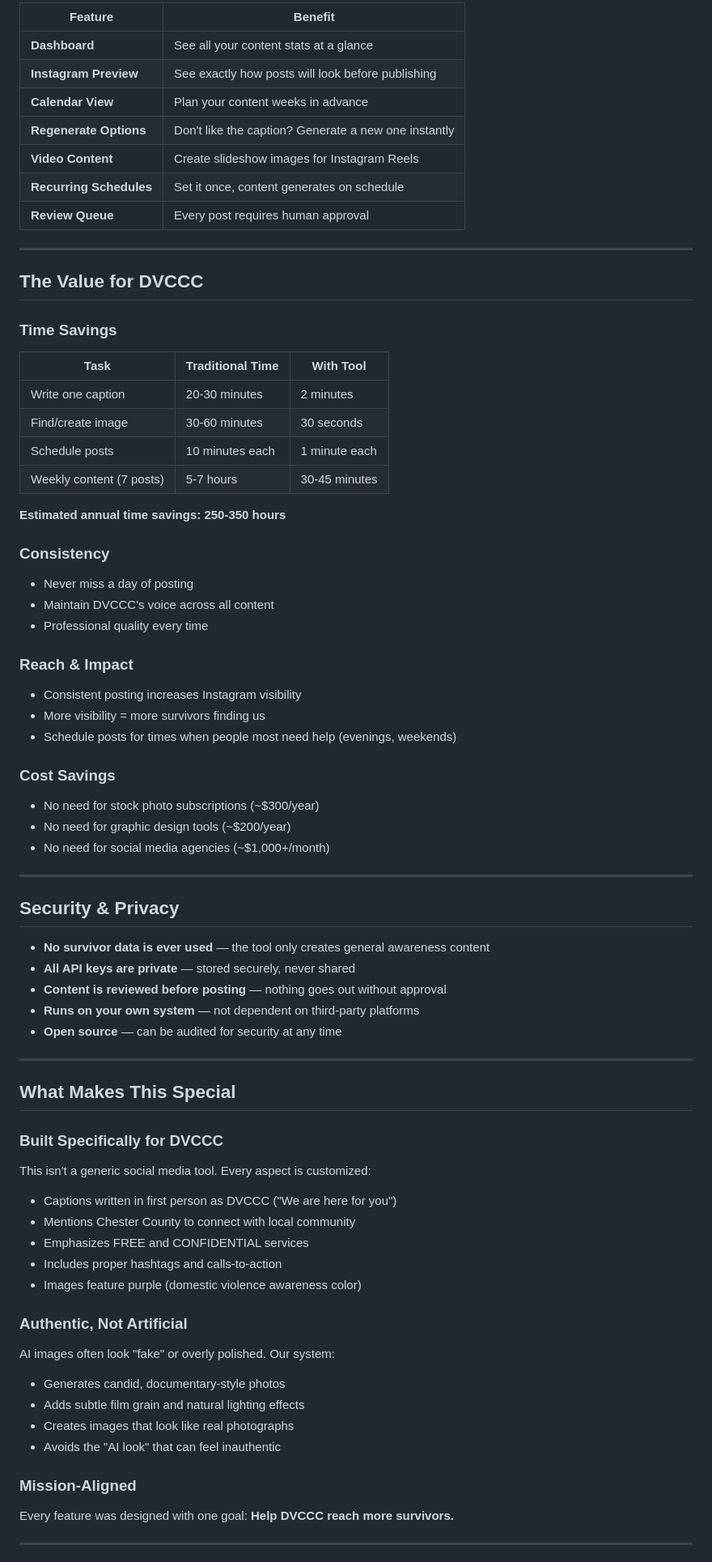
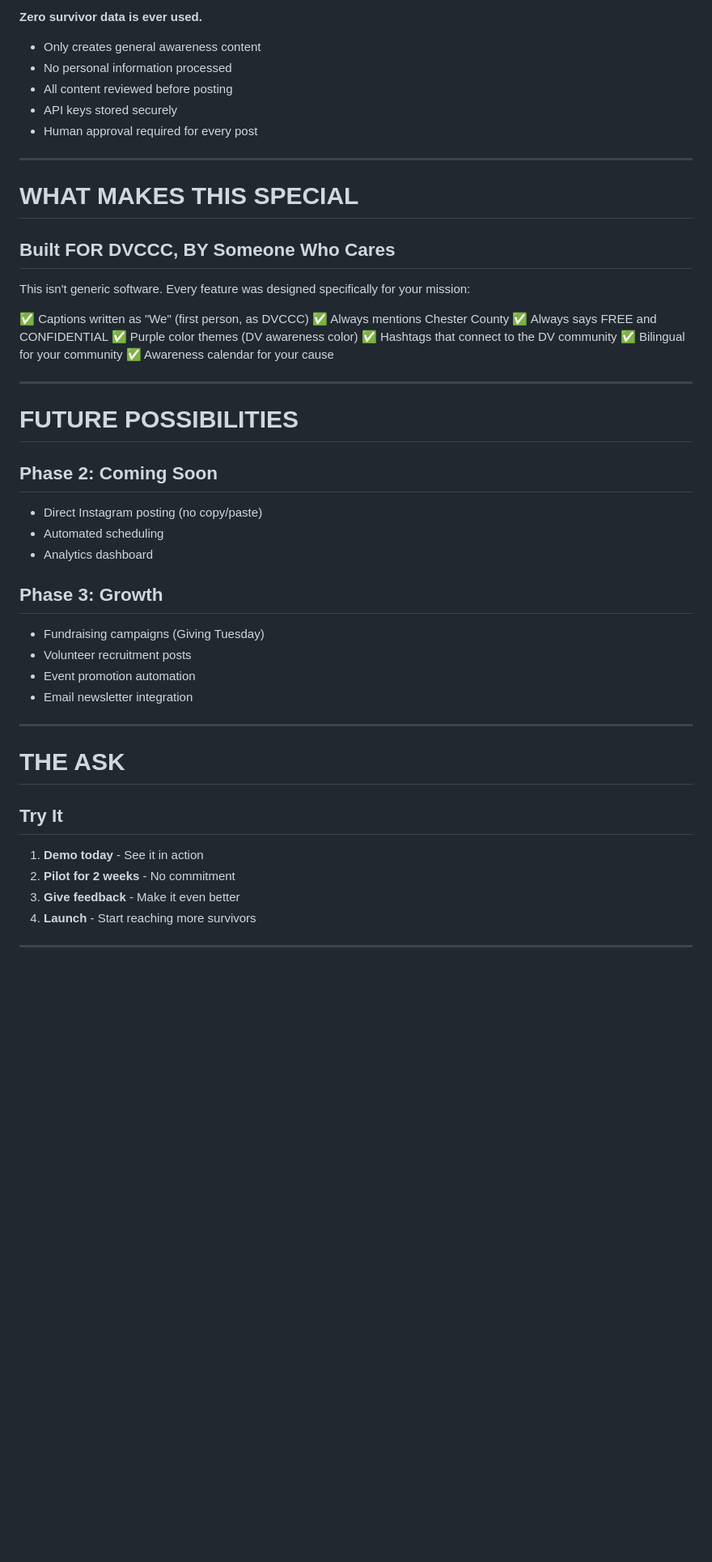
Before and after one commit to aprem01/instagram-auto-poster, a Markdown page: DVCCC_Presentation.md, the part around one of its changes. Shown at 81% size. Drawn GitHub-style; blank space fills up the shorter version.

```diff
--- a/DVCCC_Presentation.md
+++ b/DVCCC_Presentation.md
@@ -110,74 +221,53 @@ Take that first step today. Visit dvcccpa.org or call our
 
-| Feature | Benefit |
-|---------|---------|
-| **Dashboard** | See all your content stats at a glance |
-| **Instagram Preview** | See exactly how posts will look before publishing |
-| **Calendar View** | Plan your content weeks in advance |
-| **Regenerate Options** | Don't like the caption? Generate a new one instantly |
-| **Video Content** | Create slideshow images for Instagram Reels |
-| **Recurring Schedules** | Set it once, content generates on schedule |
-| **Review Queue** | Every post requires human approval |
+**Zero survivor data is ever used.**
+
+- Only creates general awareness content
+- No personal information processed
+- All content reviewed before posting
+- API keys stored securely
+- Human approval required for every post
 
 ---
 
-## The Value for DVCCC
+# WHAT MAKES THIS SPECIAL
 
-### Time Savings
-| Task | Traditional Time | With Tool |
-|------|-----------------|-----------|
-| Write one caption | 20-30 minutes | 2 minutes |
-| Find/create image | 30-60 minutes | 30 seconds |
-| Schedule posts | 10 minutes each | 1 minute each |
-| Weekly content (7 posts) | 5-7 hours | 30-45 minutes |
+## Built FOR DVCCC, BY Someone Who Cares
 
-**Estimated annual time savings: 250-350 hours**
+This isn't generic software. Every feature was designed specifically for your mission:
 
-### Consistency
-- Never miss a day of posting
-- Maintain DVCCC's voice across all content
-- Professional quality every time
-
-### Reach & Impact
-- Consistent posting increases Instagram visibility
-- More visibility = more survivors finding us
-- Schedule posts for times when people most need help (evenings, weekends)
-
-### Cost Savings
-- No need for stock photo subscriptions (~$300/year)
-- No need for graphic design tools (~$200/year)
-- No need for social media agencies (~$1,000+/month)
+✅ Captions written as "We" (first person, as DVCCC)
+✅ Always mentions Chester County
+✅ Always says FREE and CONFIDENTIAL
+✅ Purple color themes (DV awareness color)
+✅ Hashtags that connect to the DV community
+✅ Bilingual for your community
+✅ Awareness calendar for your cause
 
 ---
 
-## Security & Privacy
+# FUTURE POSSIBILITIES
 
-- **No survivor data is ever used** — the tool only creates general awareness content
-- **All API keys are private** — stored securely, never shared
-- **Content is reviewed before posting** — nothing goes out without approval
-- **Runs on your own system** — not dependent on third-party platforms
-- **Open source** — can be audited for security at any time
+## Phase 2: Coming Soon
+- Direct Instagram posting (no copy/paste)
+- Automated scheduling
+- Analytics dashboard
+
+## Phase 3: Growth
+- Fundraising campaigns (Giving Tuesday)
+- Volunteer recruitment posts
+- Event promotion automation
+- Email newsletter integration
 
 ---
 
-## What Makes This Special
+# THE ASK
 
-### Built Specifically for DVCCC
-This isn't a generic social media tool. Every aspect is customized:
-- Captions written in first person as DVCCC ("We are here for you")
-- Mentions Chester County to connect with local community
-- Emphasizes FREE and CONFIDENTIAL services
-- Includes proper hashtags and calls-to-action
-- Images feature purple (domestic violence awareness color)
+## Try It
 
-### Authentic, Not Artificial
-AI images often look "fake" or overly polished. Our system:
-- Generates candid, documentary-style photos
-- Adds subtle film grain and natural lighting effects
-- Creates images that look like real photographs
-- Avoids the "AI look" that can feel inauthentic
-
-### Mission-Aligned
-Every feature was designed with one goal: **Help DVCCC reach more survivors.**
+1. **Demo today** - See it in action
+2. **Pilot for 2 weeks** - No commitment
+3. **Give feedback** - Make it even better
+4. **Launch** - Start reaching more survivors
 
 ---
 
```
Also changed, not shown: other parts of DVCCC_Presentation.md (+202 -146 lines).
